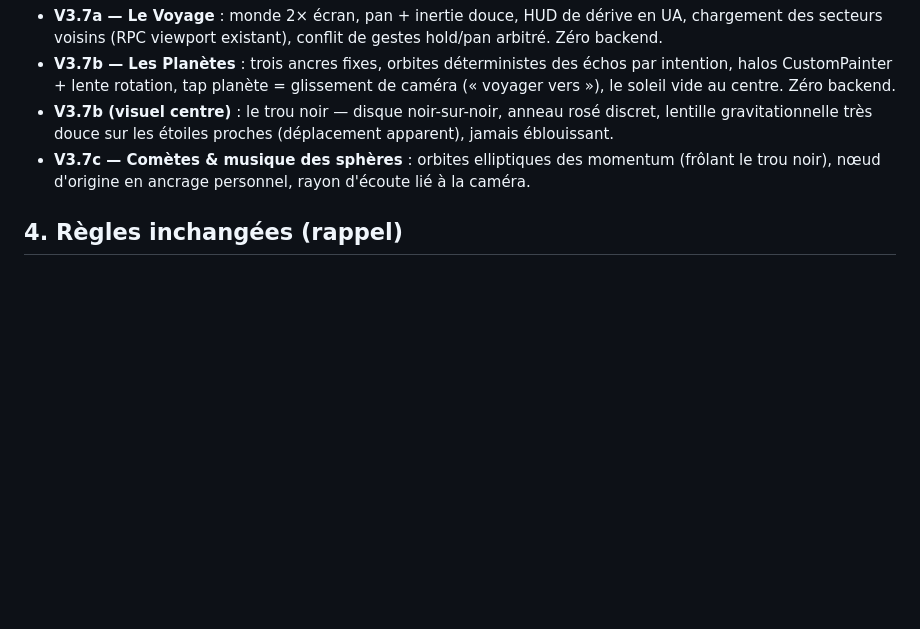
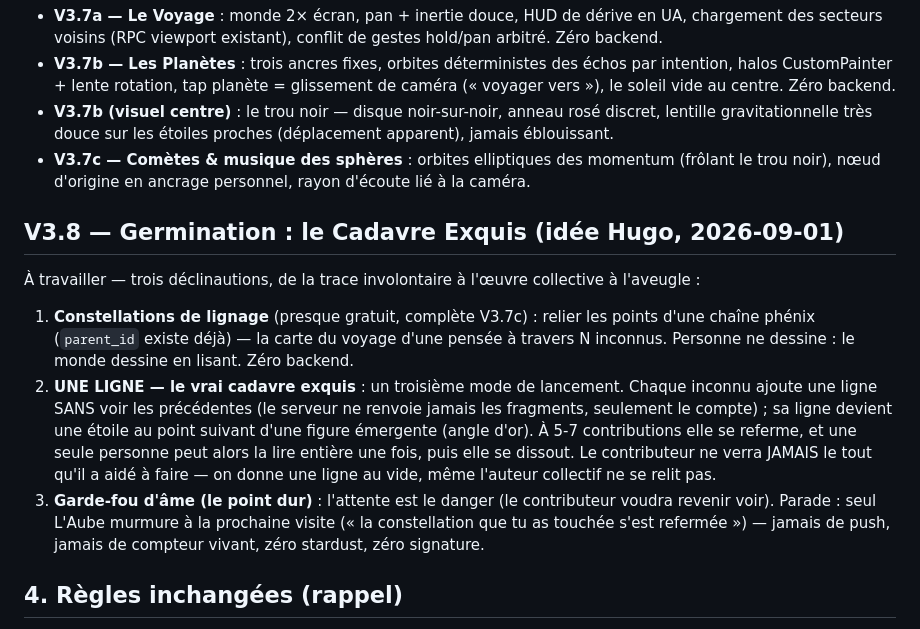
Before and after one commit to Jahoz/kenos, a Markdown page: docs/ROADMAP_V3.md, the part around the change. GitHub-like rendering; blank space fills up the shorter version.

Commit message:
docs(v3.8 seed): the exquisite corpse — blind constellations
Three declinations: lineage-trace constellations (nearly free,
complements the comets), a true blind 'ONE LINE' mode whose whole
belongs to a single final reader, and the soul guardrail — only the
Awakening may whisper that a touched constellation closed; no
check-back hooks, no rewards, no signatures.

```diff
--- a/docs/ROADMAP_V3.md
+++ b/docs/ROADMAP_V3.md
@@ -207,6 +207,30 @@ trouve ce qui y dérive.
   momentum (frôlant le trou noir), nœud d'origine en ancrage
   personnel, rayon d'écoute lié à la caméra.
 
+## V3.8 — Germination : le Cadavre Exquis (idée Hugo, 2026-09-01)
+
+À travailler — trois déclinautions, de la trace involontaire à
+l'œuvre collective à l'aveugle :
+
+1. **Constellations de lignage** (presque gratuit, complète V3.7c) :
+   relier les points d'une chaîne phénix (`parent_id` existe déjà) —
+   la carte du voyage d'une pensée à travers N inconnus. Personne ne
+   dessine : le monde dessine en lisant. Zéro backend.
+2. **UNE LIGNE — le vrai cadavre exquis** : un troisième mode de
+   lancement. Chaque inconnu ajoute une ligne SANS voir les
+   précédentes (le serveur ne renvoie jamais les fragments, seulement
+   le compte) ; sa ligne devient une étoile au point suivant d'une
+   figure émergente (angle d'or). À 5-7 contributions elle se
+   referme, et une seule personne peut alors la lire entière une
+   fois, puis elle se dissout. Le contributeur ne verra JAMAIS le
+   tout qu'il a aidé à faire — on donne une ligne au vide, même
+   l'auteur collectif ne se relit pas.
+3. **Garde-fou d'âme (le point dur)** : l'attente est le danger (le
+   contributeur voudra revenir voir). Parade : seul L'Aube murmure à
+   la prochaine visite (« la constellation que tu as touchée s'est
+   refermée ») — jamais de push, jamais de compteur vivant, zéro
+   stardust, zéro signature.
+
 ## 4. Règles inchangées (rappel)
 
 - Single-read atomique, Ether Seal, RPC-only, ROSE destructif,
```
